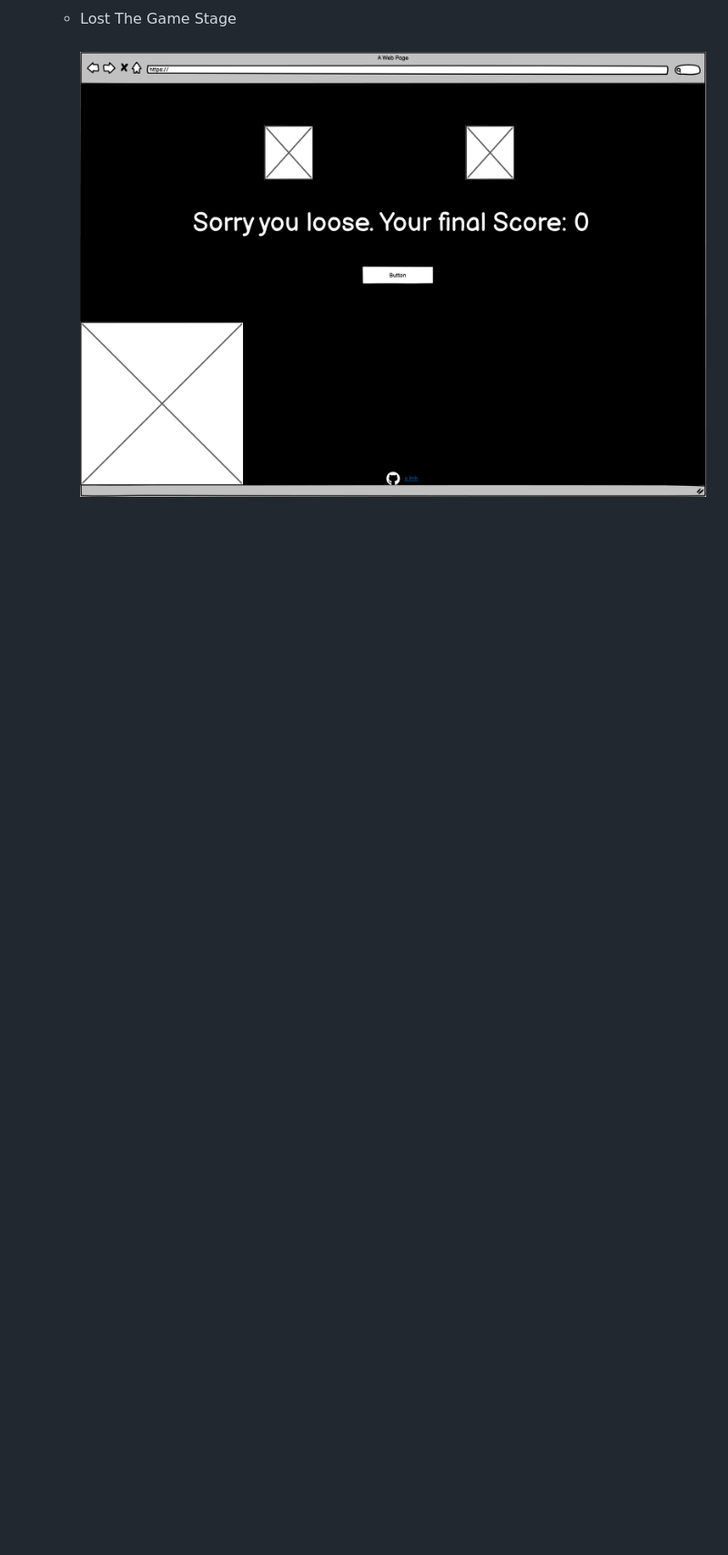
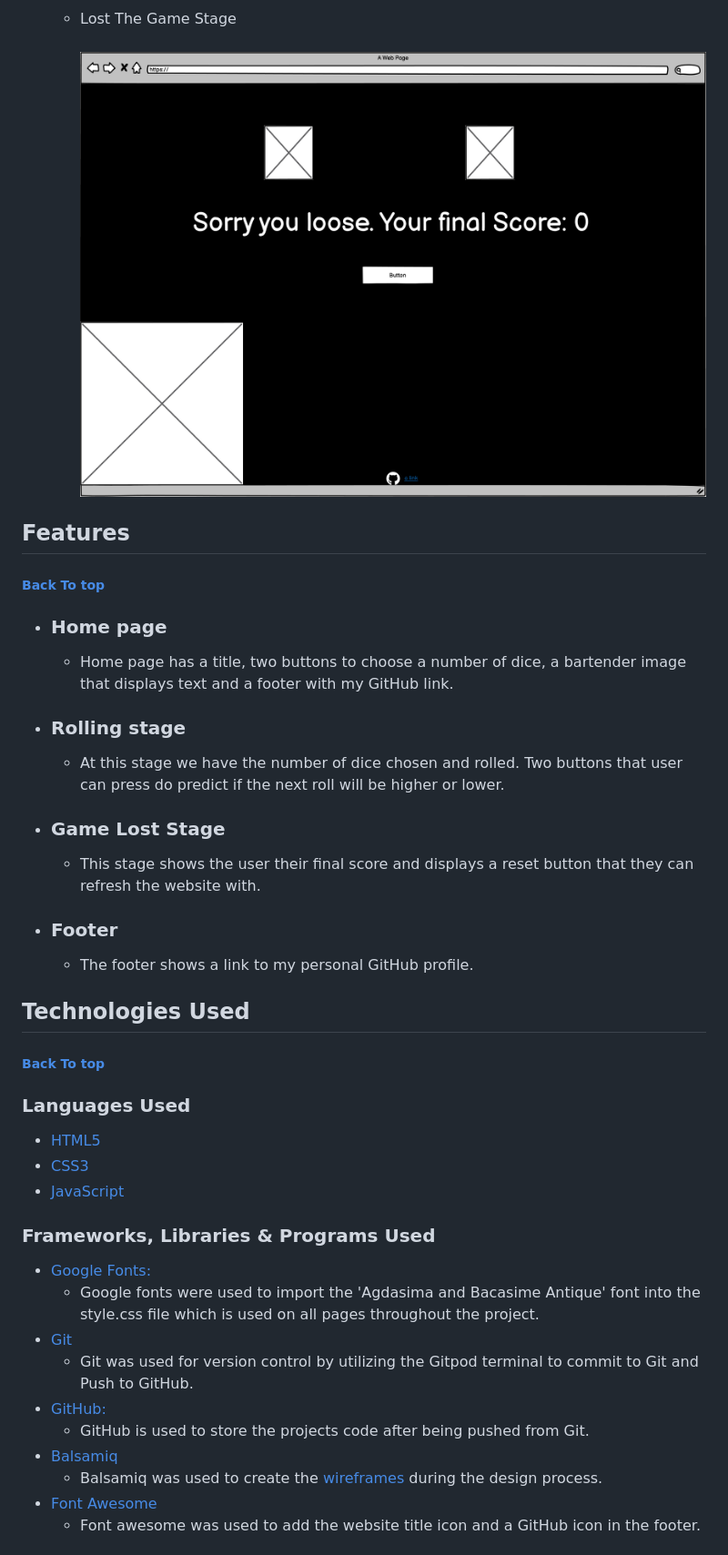
Before and after one commit to StjepanMesaros/https---github.com-StjepanMesaros-portfolio-project-2, a Markdown page: README.md, the part around one of its changes. Shown at 91% size. GitHub-like rendering; blank space fills up the shorter version.

Commit message:
ADD: Features, Language use and testing to readme

```diff
--- a/README.md
+++ b/README.md
@@ -88,3 +88,40 @@ This is a mini game designed to test your intuition, patience and, above all els
 
     -   Lost The Game Stage
         <h3 align="center"><img src="assets/images/lose-the-game-stage-wireframe.png"></h3>
+
+## Features <h5>[Back To top](#contents)</h5>
+
+-   ### Home page
+    -   Home page has a title, two buttons to choose a number of dice, a bartender image that displays text and a footer with my GitHub link.
+
+-   ### Rolling stage
+    -   At this stage we have the number of dice chosen and rolled. Two buttons that user can press do predict if the next roll will be higher or lower.
+
+-   ### Game Lost Stage
+    -   This stage shows the user their final score and displays a reset button that they can refresh the website with.
+
+-   ### Footer
+    -   The footer shows a link to my personal GitHub profile.
+
+
+## Technologies Used <h5>[Back To top](#contents)</h5>
+
+### Languages Used
+
+-   [HTML5](https://en.wikipedia.org/wiki/HTML5)
+-   [CSS3](https://en.wikipedia.org/wiki/Cascading_Style_Sheets)
+-   [JavaScript](https://developer.mozilla.org/en-US/docs/Web/JavaScript)
+
+### Frameworks, Libraries & Programs Used
+
+-   [Google Fonts:](https://fonts.google.com/)
+    - Google fonts were used to import the 'Agdasima and Bacasime Antique' font into the style.css file which is used on all pages throughout the project.
+-   [Git](https://git-scm.com/)
+    - Git was used for version control by utilizing the Gitpod terminal to commit to Git and Push to GitHub.
+-   [GitHub:](https://github.com/)
+    - GitHub is used to store the projects code after being pushed from Git.
+-   [Balsamiq](https://balsamiq.com/wireframes/desktop/#)
+    - Balsamiq was used to create the [wireframes](#wireframes) during the design process.
+-   [Font Awesome](https://fontawesome.com/docs)
+    -   Font awesome was used to add the website title icon and a GitHub icon in the footer.
+
```
Also changed, not shown: other parts of README.md (+21 -0 lines), assets/images/css-validation.png (added), assets/images/html-validation.png (added), assets/images/lighthouse-desktop-test.png (added), assets/images/lighthouse-mobile-test.png (added), assets/images/wave-validation.png (added).
